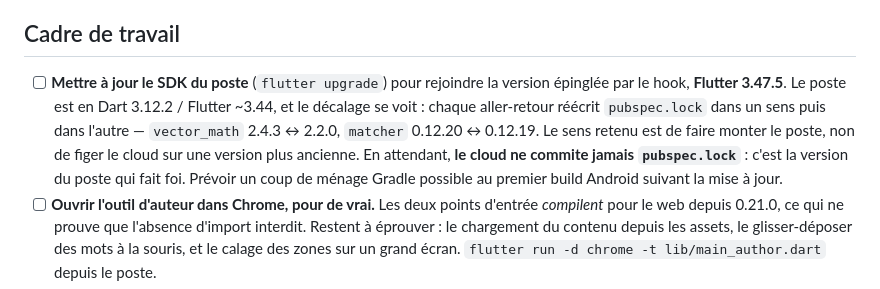
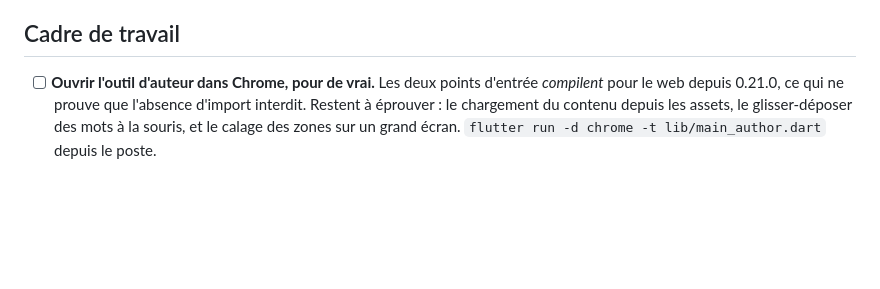
Before and after one commit to Narya-Bordeaux/lecture, a Markdown page: docs/TODO.md, the part around the change. Drawn GitHub-style; blank space fills up the shorter version.

Commit message:
Les deux SDK sont alignes sur Flutter 3.47.5
Le poste a ete mis a jour et a pousse son pubspec.lock : « flutter pub
get » en session cloud ne le reecrit plus. L'entree sort du backlog.

Co-Authored-By: Claude Opus 5 <noreply@anthropic.com>
Claude-Session: https://claude.ai/code/session_013A4FAiCkoWwc4m4KhUcn8t

```diff
--- a/docs/TODO.md
+++ b/docs/TODO.md
@@ -139,15 +139,6 @@ arbitrée en détail. Elle absorbe les étapes 4 à 6 du chantier :
 
 ## Cadre de travail
 
-- [ ] **Mettre à jour le SDK du poste** (`flutter upgrade`) pour rejoindre la
-      version épinglée par le hook, **Flutter 3.47.5**. Le poste est en Dart
-      3.12.2 / Flutter ~3.44, et le décalage se voit : chaque aller-retour
-      réécrit `pubspec.lock` dans un sens puis dans l'autre — `vector_math`
-      2.4.3 ↔ 2.2.0, `matcher` 0.12.20 ↔ 0.12.19. Le sens retenu est de faire
-      monter le poste, non de figer le cloud sur une version plus ancienne.
-      En attendant, **le cloud ne commite jamais `pubspec.lock`** : c'est la
-      version du poste qui fait foi. Prévoir un coup de ménage Gradle possible
-      au premier build Android suivant la mise à jour.
 - [ ] **Ouvrir l'outil d'auteur dans Chrome, pour de vrai.** Les deux points
       d'entrée *compilent* pour le web depuis 0.21.0, ce qui ne prouve que
       l'absence d'import interdit. Restent à éprouver : le chargement du
```
